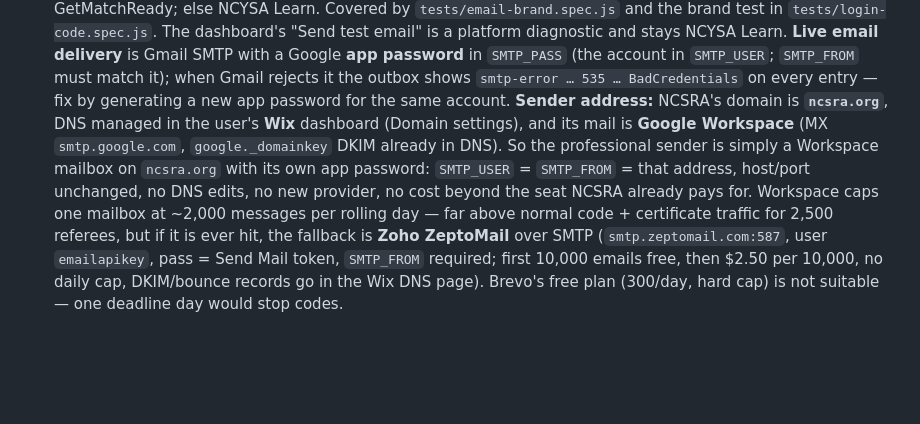
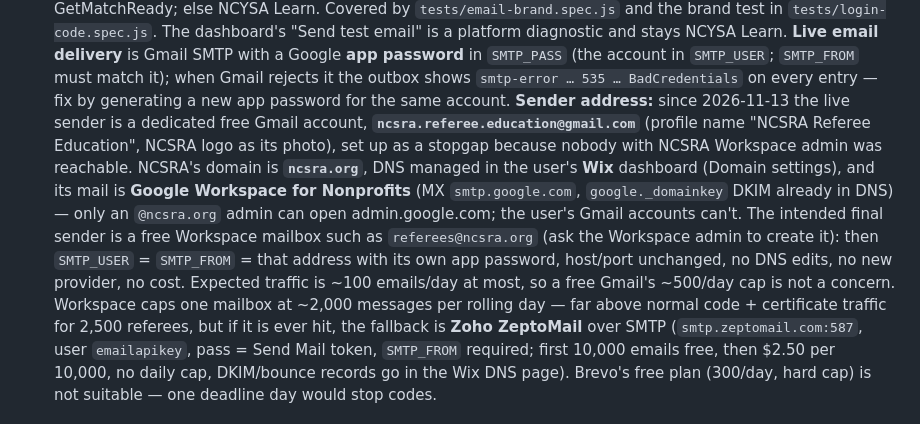
Before and after one commit to jeremylaytonbrownsmith-droid/NCYSACourses, a Markdown page: CLAUDE.md, the part around the change. GitHub-like rendering; blank space fills up the shorter version.

Commit message:
docs: note the dedicated Gmail sender now in use and the ncsra.org target
Co-Authored-By: Claude Fable 5.1 <noreply@anthropic.com>
Claude-Session: https://claude.ai/code/session_018u9gfGCRwBF7xDumhssY86

```diff
--- a/CLAUDE.md
+++ b/CLAUDE.md
@@ -210,13 +210,19 @@ certificate (`maybeCompleteCourse`) and may fire a partner return URL.
   in `SMTP_PASS` (the account in `SMTP_USER`; `SMTP_FROM` must match it); when
   Gmail rejects it the outbox shows `smtp-error … 535 … BadCredentials` on every
   entry — fix by generating a new app password for the same account.
-  **Sender address:** NCSRA's domain is **`ncsra.org`**, DNS managed in the
-  user's **Wix** dashboard (Domain settings), and its mail is **Google
-  Workspace** (MX `smtp.google.com`, `google._domainkey` DKIM already in DNS).
-  So the professional sender is simply a Workspace mailbox on `ncsra.org` with
-  its own app password: `SMTP_USER` = `SMTP_FROM` = that address, host/port
-  unchanged, no DNS edits, no new provider, no cost beyond the seat NCSRA
-  already pays for. Workspace caps one mailbox at ~2,000 messages per rolling
+  **Sender address:** since 2026-11-13 the live sender is a dedicated free
+  Gmail account, **`ncsra.referee.education@gmail.com`** (profile name "NCSRA
+  Referee Education", NCSRA logo as its photo), set up as a stopgap because
+  nobody with NCSRA Workspace admin was reachable. NCSRA's domain is
+  **`ncsra.org`**, DNS managed in the user's **Wix** dashboard (Domain
+  settings), and its mail is **Google Workspace for Nonprofits** (MX
+  `smtp.google.com`, `google._domainkey` DKIM already in DNS) — only an
+  `@ncsra.org` admin can open admin.google.com; the user's Gmail accounts
+  can't. The intended final sender is a free Workspace mailbox such as
+  `referees@ncsra.org` (ask the Workspace admin to create it): then
+  `SMTP_USER` = `SMTP_FROM` = that address with its own app password, host/port
+  unchanged, no DNS edits, no new provider, no cost. Expected traffic is
+  ~100 emails/day at most, so a free Gmail's ~500/day cap is not a concern. Workspace caps one mailbox at ~2,000 messages per rolling
   day — far above normal code + certificate traffic for 2,500 referees, but if
   it is ever hit, the fallback is **Zoho ZeptoMail** over SMTP
   (`smtp.zeptomail.com:587`, user `emailapikey`, pass = Send Mail token,
```
